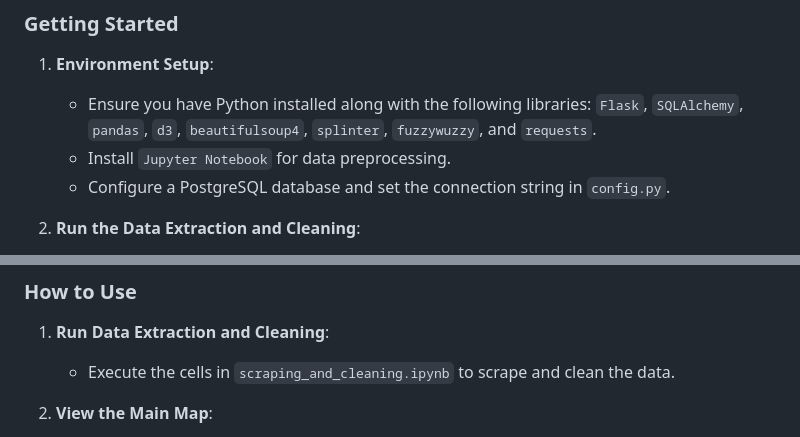
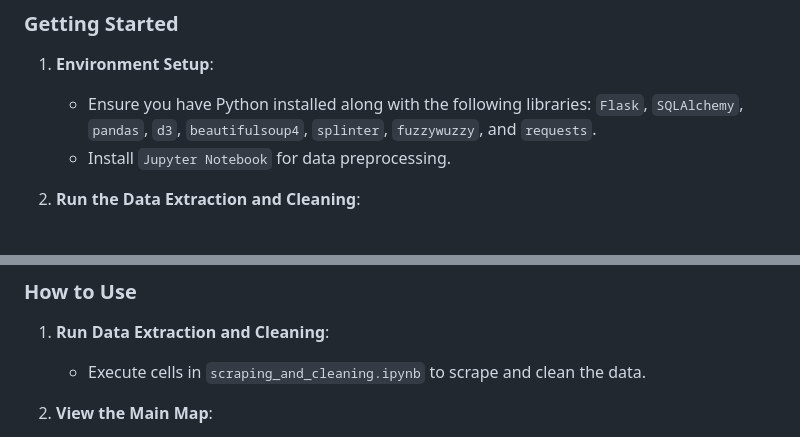
Before and after one commit to dgname/UFO_Sightings_Mexico, a Markdown page: README.md, 2 parts joined by grey strips. Rendered like a GitHub page.

Commit message:
:sparkles: updating Readme file

```diff
--- a/README.md
+++ b/README.md
@@ -15,7 +15,6 @@ This project visualizes UFO sightings in Mexico using an interactive map, data c
 1. **Environment Setup**:
    - Ensure you have Python installed along with the following libraries: `Flask`, `SQLAlchemy`, `pandas`, `d3`, `beautifulsoup4`, `splinter`, `fuzzywuzzy`, and `requests`.
    - Install `Jupyter Notebook` for data preprocessing.
-   - Configure a PostgreSQL database and set the connection string in `config.py`.
 
 2. **Run the Data Extraction and Cleaning**:
    - Open the `scraping_and_cleaning.ipynb` notebook in Jupyter Notebook.
@@ -87,7 +86,7 @@ This project visualizes UFO sightings in Mexico using an interactive map, data c
 ### How to Use
 
 1. **Run Data Extraction and Cleaning**:
-   - Execute the cells in `scraping_and_cleaning.ipynb` to scrape and clean the data.
+   - Execute cells in `scraping_and_cleaning.ipynb` to scrape and clean the data.
 
 2. **View the Main Map**:
    - Visit `http://localhost:5000` to see the interactive map.
```
